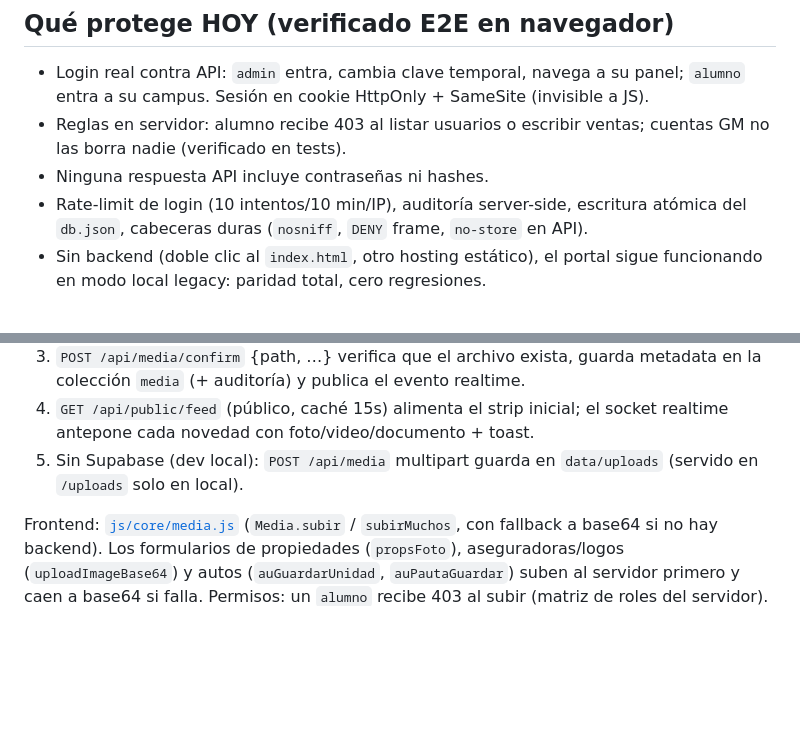
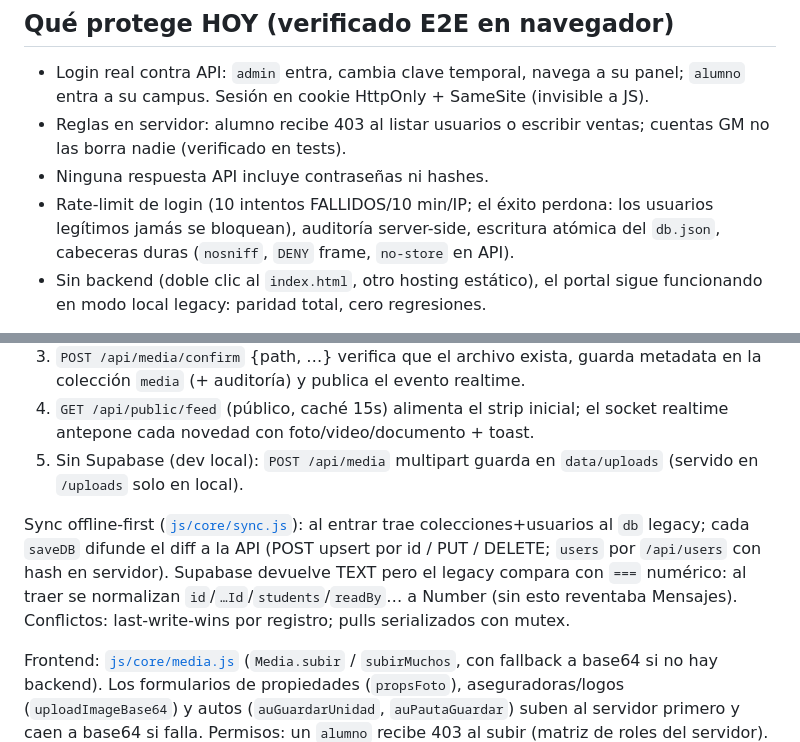
Before and after one commit to jdanielmarinmacias-lgtm/broker-booster-portal, a Markdown page: backend/README.md, 2 parts joined by grey strips. Drawn GitHub-style; blank space fills up the shorter version.

Commit message:
Docs: sync offline-first + rate-limit solo-fallos

```diff
--- a/backend/README.md
+++ b/backend/README.md
@@ -38,7 +38,8 @@ npm run import -- ./respaldo.json          # hashea claves en claro, conserva to
 - Reglas en servidor: alumno recibe 403 al listar usuarios o escribir ventas;
   cuentas GM no las borra nadie (verificado en tests).
 - Ninguna respuesta API incluye contraseñas ni hashes.
-- Rate-limit de login (10 intentos/10 min/IP), auditoría server-side, escritura
+- Rate-limit de login (10 intentos FALLIDOS/10 min/IP; el éxito perdona: los
+  usuarios legítimos jamás se bloquean), auditoría server-side, escritura
   atómica del `db.json`, cabeceras duras (`nosniff`, `DENY` frame, `no-store` en API).
 - Sin backend (doble clic al `index.html`, otro hosting estático), el portal sigue
   funcionando en modo local legacy: paridad total, cero regresiones.
@@ -134,6 +135,13 @@ pero los eventos llegan sin imagen (el backend reintenta sin esas columnas).
 5. Sin Supabase (dev local): `POST /api/media` multipart guarda en
    `data/uploads` (servido en `/uploads` solo en local).
 
+Sync offline-first ([`js/core/sync.js`](../portal-modular/js/core/sync.js)): al entrar
+trae colecciones+usuarios al `db` legacy; cada `saveDB` difunde el diff a la API
+(POST upsert por id / PUT / DELETE; `users` por `/api/users` con hash en servidor).
+Supabase devuelve TEXT pero el legacy compara con `===` numérico: al traer se
+normalizan `id`/`…Id`/`students`/`readBy`… a Number (sin esto reventaba Mensajes).
+Conflictos: last-write-wins por registro; pulls serializados con mutex.
+
 Frontend: [`js/core/media.js`](../portal-modular/js/core/media.js) (`Media.subir` /
 `subirMuchos`, con fallback a base64 si no hay backend). Los formularios de
 propiedades (`propsFoto`), aseguradoras/logos (`uploadImageBase64`) y autos
```
